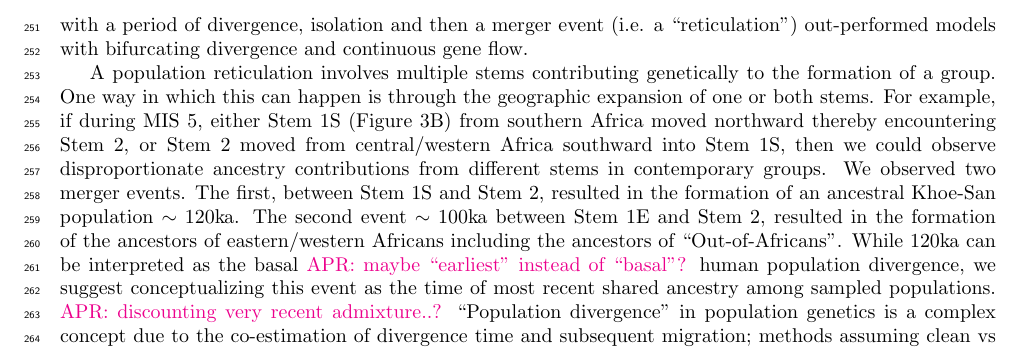
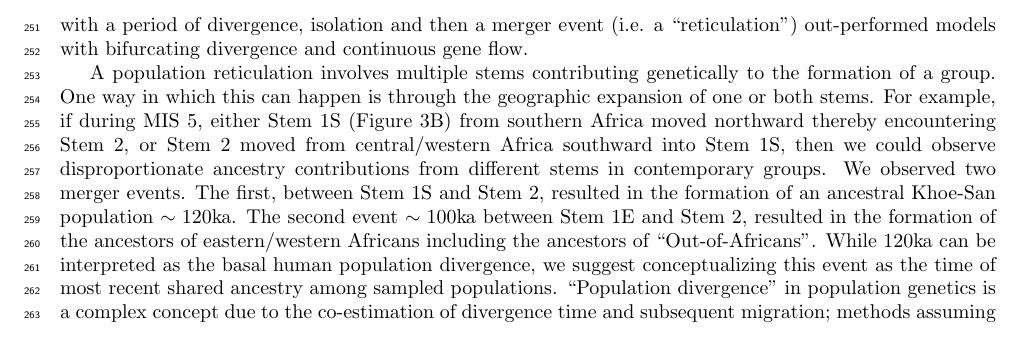
Before and after one commit to apragsdale/african-structure-paper, a LaTeX paper (paper.tex): part of page 10 of 14, cut so that both start at the same text. Compiled offline with pdfLaTeX.

Commit message:
comment on sentence needing clarification

```diff
--- a/paper.tex
+++ b/paper.tex
@@ -643,10 +643,11 @@ two merger events. The first, between Stem 1S and Stem 2, resulted in the
 formation of an ancestral Khoe-San population $\sim120$ka. The second event
 $\sim100$ka between Stem 1E and Stem 2, resulted in the formation of the
 ancestors of eastern/western Africans including the ancestors of
-``Out-of-Africans''. While $120$ka can be interpreted as the basal
-\aprcomment{maybe ``earliest'' instead of ``basal''?} human population divergence,
+``Out-of-Africans''.
+% The following sentence may need clarification
+While $120$ka can be interpreted as the basal human population divergence,
 we suggest conceptualizing this event as the time of most recent
-shared ancestry among sampled populations. \aprcomment{discounting very recent admixture..?}
+shared ancestry among sampled populations.
 ``Population divergence'' in population genetics is a complex concept due
 to the co-estimation of divergence time and subsequent migration;
 methods assuming clean vs reticulated splits can infer different split dates
```
